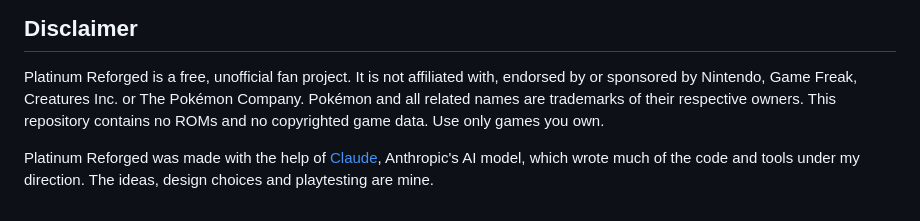
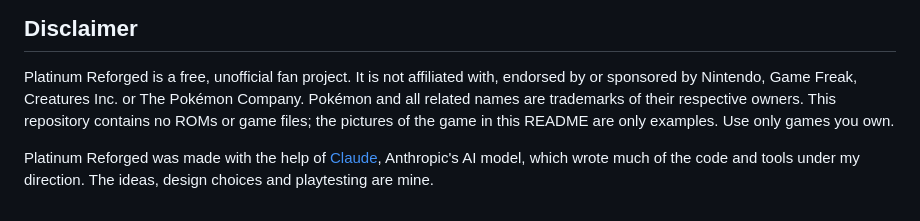
Before and after one commit to smoldice/platinum-reforged-anvil, a Markdown page: README.md, the part around the change. Rendered like a GitHub page.

Commit message:
README: the disclaimer, now that it shows pictures of the game
No ROMs or game files; the pictures of the game in the README are only examples.

Co-Authored-By: Claude Opus 5.5 <noreply@anthropic.com>

```diff
--- a/README.md
+++ b/README.md
@@ -193,7 +193,8 @@ site's [notices](https://smoldice.github.io/platinum-reforged-anvil/notices/) pa
 
 Platinum Reforged is a free, unofficial fan project. It is not affiliated with, endorsed by or sponsored by Nintendo,
 Game Freak, Creatures Inc. or The Pokémon Company. Pokémon and all related names are trademarks of their respective
-owners. This repository contains no ROMs and no copyrighted game data. Use only games you own.
+owners. This repository contains no ROMs or game files; the pictures of the game in this README are only examples.
+Use only games you own.
 
 Platinum Reforged was made with the help of [Claude](https://claude.ai), Anthropic's AI model, which wrote much of
 the code and tools under my direction. The ideas, design choices and playtesting are mine.
```
